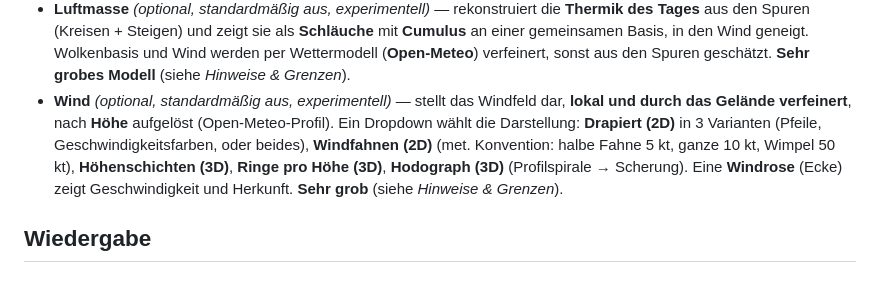
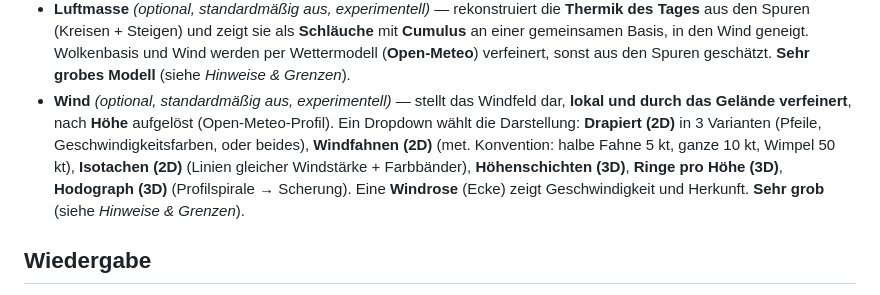
Before and after one commit to s-celles/ogn-3d-viewer, a Markdown page: docs/features.de.md, the part around the change. GitHub-like rendering.

Commit message:
docs: mention the isotachs wind mode
Add Isotachs (equal-speed contours) to the Wind mode list (fr/en/de).

```diff
--- a/docs/features.de.md
+++ b/docs/features.de.md
@@ -28,7 +28,7 @@
 - **HUD in der Übersicht** *(optional, standardmäßig aus)* — das Telemetrie-Feld (Kennzeichen, Kurs, Geschwindigkeit, Höhe, Vario) des **fokussierten** Luftfahrzeugs auch in der Übersicht anzeigen. **J / K**, die **◀ / ▶** und **1 / 2 / 3** wechseln das fokussierte Luftfahrzeug (beim Verschieben der Ansicht übernimmt wieder das der Mitte nächste).
 - **Nur aktive Luftfahrzeuge** *(optional, standardmäßig aus)* — nur gerade **fliegende** Luftfahrzeuge zeigen und durchschalten; blendet die übrigen Spuren und Legendenzeilen aus (nie das verfolgte).
 - **Luftmasse** *(optional, standardmäßig aus, experimentell)* — rekonstruiert die **Thermik des Tages** aus den Spuren (Kreisen + Steigen) und zeigt sie als **Schläuche** mit **Cumulus** an einer gemeinsamen Basis, in den Wind geneigt. Wolkenbasis und Wind werden per Wettermodell (**Open-Meteo**) verfeinert, sonst aus den Spuren geschätzt. **Sehr grobes Modell** (siehe *Hinweise & Grenzen*).
-- **Wind** *(optional, standardmäßig aus, experimentell)* — stellt das Windfeld dar, **lokal und durch das Gelände verfeinert**, nach **Höhe** aufgelöst (Open-Meteo-Profil). Ein Dropdown wählt die Darstellung: **Drapiert (2D)** in 3 Varianten (Pfeile, Geschwindigkeitsfarben, oder beides), **Windfahnen (2D)** (met. Konvention: halbe Fahne 5 kt, ganze 10 kt, Wimpel 50 kt), **Höhenschichten (3D)**, **Ringe pro Höhe (3D)**, **Hodograph (3D)** (Profilspirale → Scherung). Eine **Windrose** (Ecke) zeigt Geschwindigkeit und Herkunft. **Sehr grob** (siehe *Hinweise & Grenzen*).
+- **Wind** *(optional, standardmäßig aus, experimentell)* — stellt das Windfeld dar, **lokal und durch das Gelände verfeinert**, nach **Höhe** aufgelöst (Open-Meteo-Profil). Ein Dropdown wählt die Darstellung: **Drapiert (2D)** in 3 Varianten (Pfeile, Geschwindigkeitsfarben, oder beides), **Windfahnen (2D)** (met. Konvention: halbe Fahne 5 kt, ganze 10 kt, Wimpel 50 kt), **Isotachen (2D)** (Linien gleicher Windstärke + Farbbänder), **Höhenschichten (3D)**, **Ringe pro Höhe (3D)**, **Hodograph (3D)** (Profilspirale → Scherung). Eine **Windrose** (Ecke) zeigt Geschwindigkeit und Herkunft. **Sehr grob** (siehe *Hinweise & Grenzen*).
 
 ## Wiedergabe
 
```
Also changed, not shown: docs/features.en.md (+1 -1 lines), docs/features.fr.md (+1 -1 lines).
